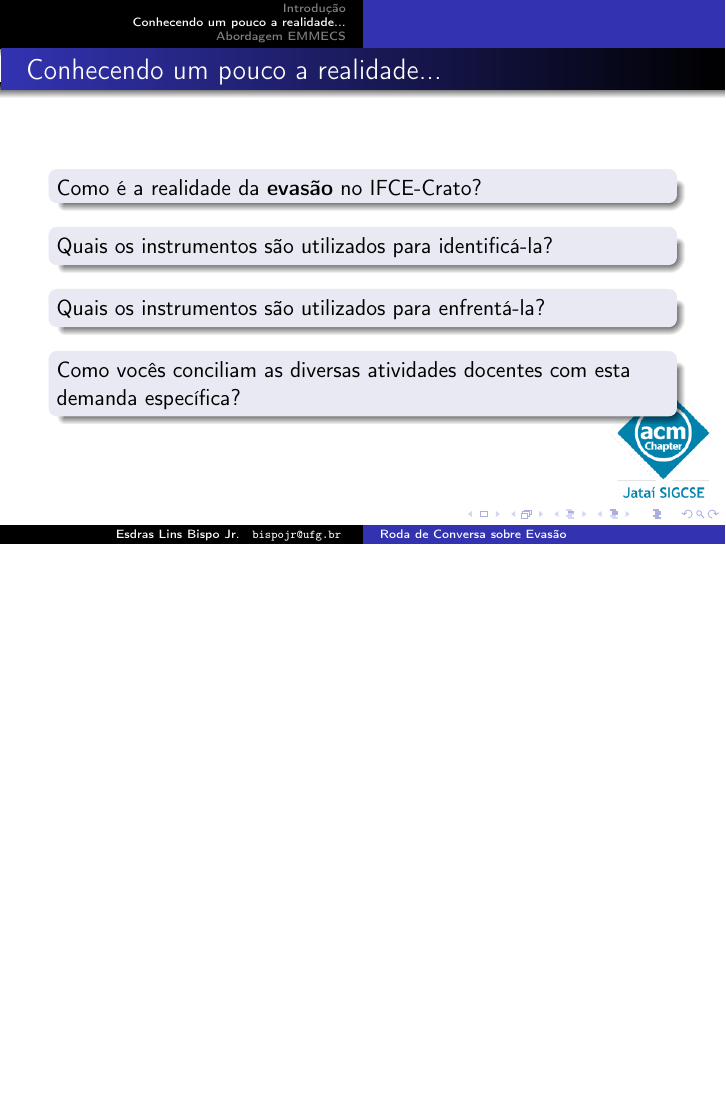
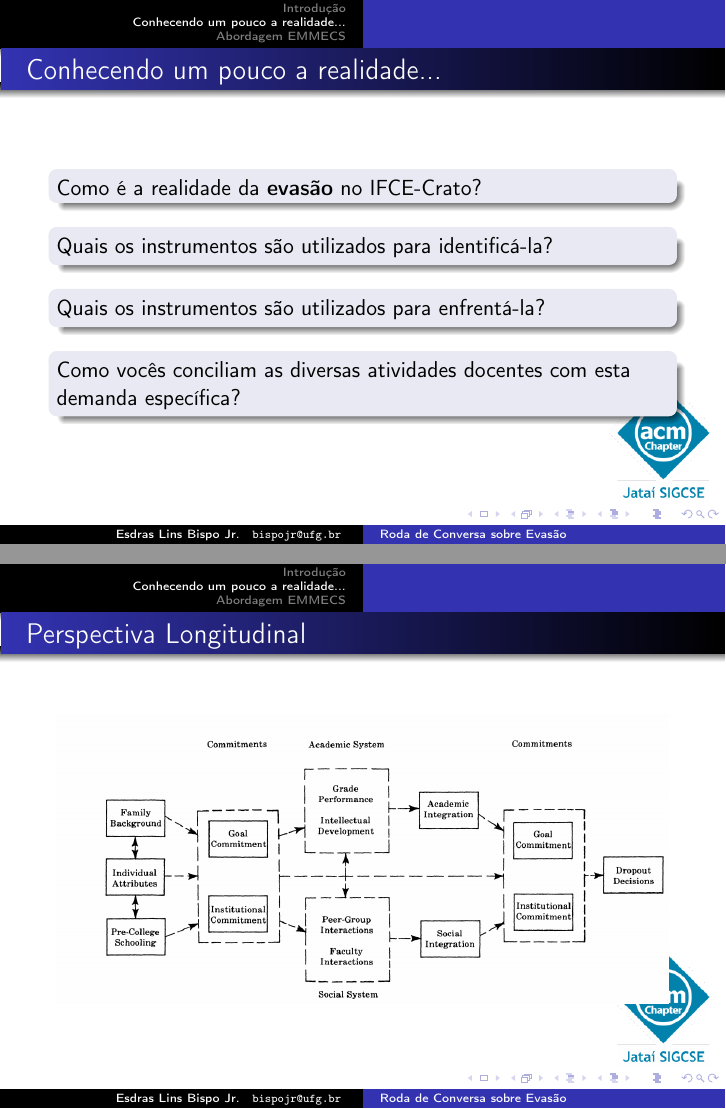
Before and after one commit to bispojr/ifce-crato, LaTeX slides (roda-conversa/slides/roda-conversa.tex): page 7 of 21 before the commit and pages 7 and 8 of 22 after it, the two joined at a grey line, the shorter picture padded with empty space. Compiled offline with pdfLaTeX; the source files are stored in an older character set and shown here as Unicode.

Commit message:
Roda de Conversa [v0.8]

```diff
--- a/roda-conversa/slides/roda-conversa.tex
+++ b/roda-conversa/slides/roda-conversa.tex
@@ -118,6 +118,12 @@
  		\end{block}
 \end{frame}
 
+\begin{frame}{Perspectiva Longitudinal}
+\begin{center}
+	\includegraphics[width=\textwidth]{images/tinto-esquema}
+\end{center}
+\end{frame}
+
 \section{Abordagem EMMECS}
 
 \begin{frame}{Abordagem EMMECS}
```
Also changed, not shown: roda-conversa/slides/images/tinto-esquema.png (added), roda-conversa/slides/roda-conversa.pdf, 1 other file.
